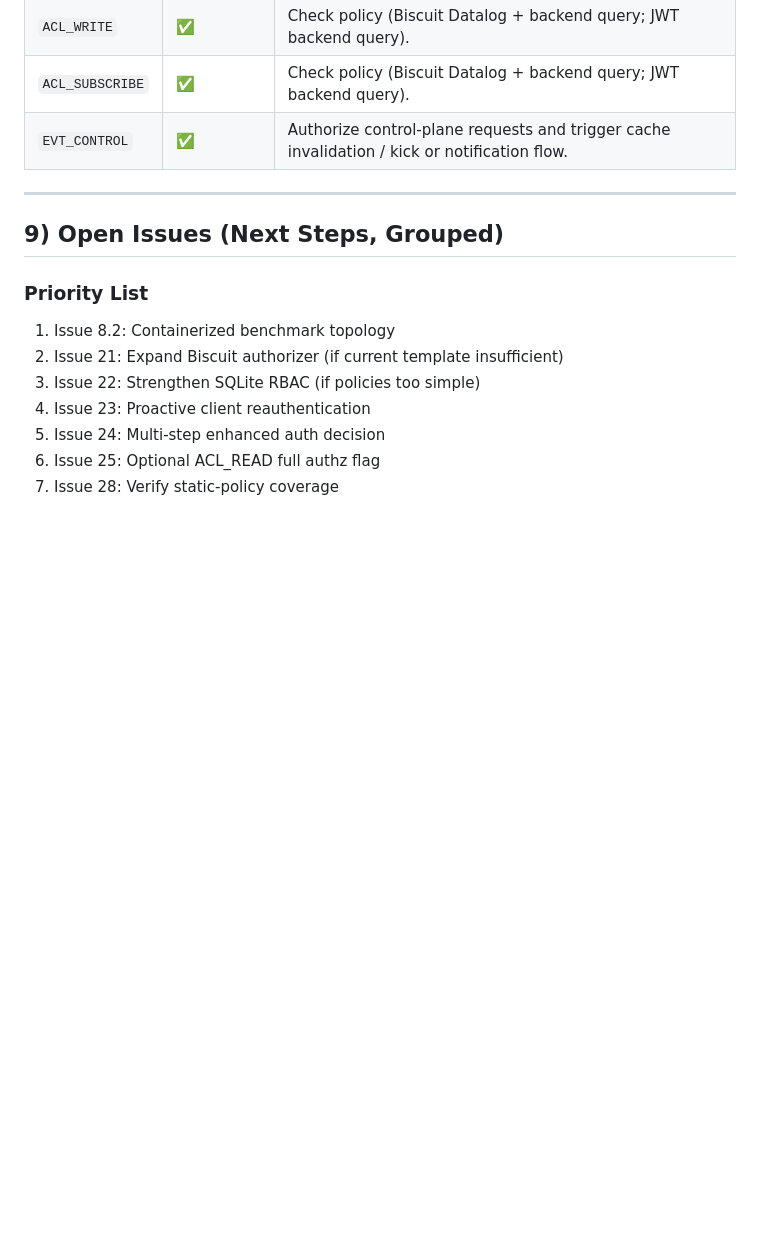
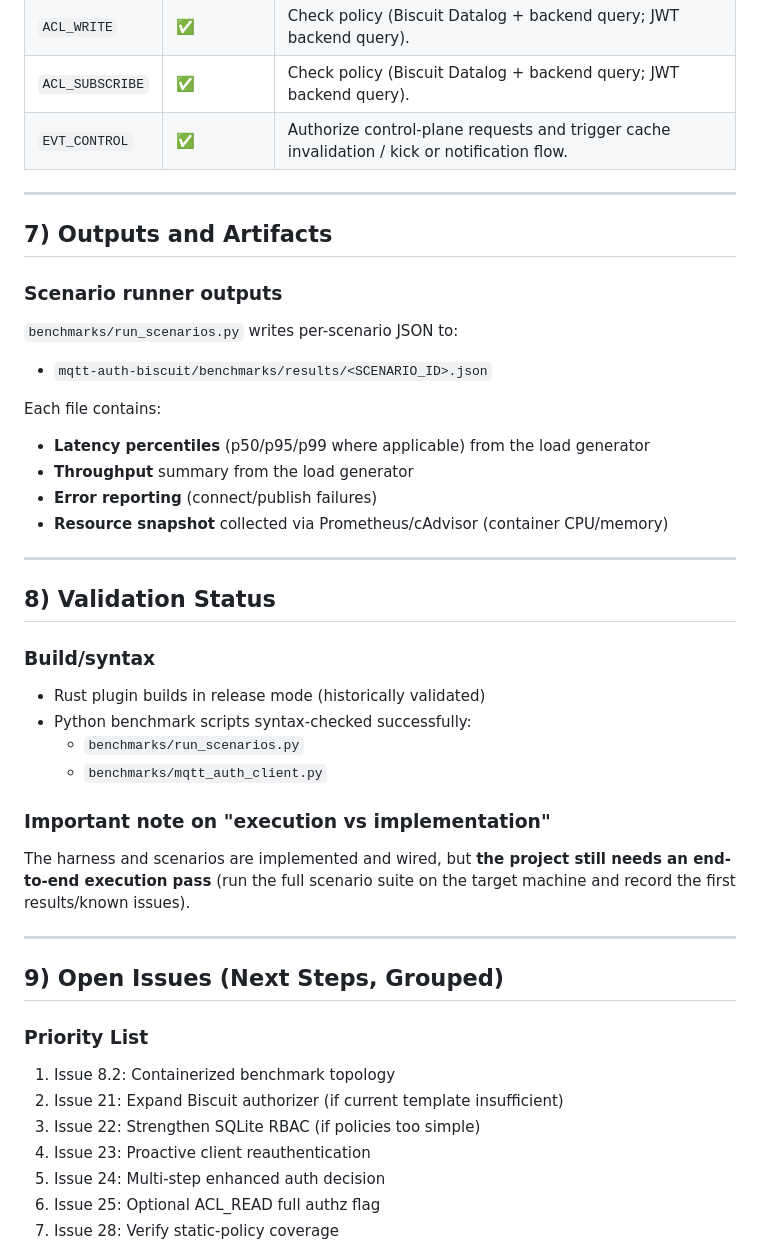
Before and after one commit to thehouseisonfire/TCC, a Markdown page: PROGRESS.md, the part around one of its changes. Rendered like a GitHub page; blank space fills up the shorter version.

```diff
--- a/PROGRESS.md
+++ b/PROGRESS.md
@@ -323,6 +289,40 @@ machine and record the first results/known issues).
 | `ACL_WRITE` | ✅ | Check policy (Biscuit Datalog + backend query; JWT backend query). |
 | `ACL_SUBSCRIBE` | ✅ | Check policy (Biscuit Datalog + backend query; JWT backend query). |
 | `EVT_CONTROL` | ✅ | Authorize control-plane requests and trigger cache invalidation / kick or notification flow. |
+
+---
+
+## 7) Outputs and Artifacts
+
+### Scenario runner outputs
+
+`benchmarks/run_scenarios.py` writes per-scenario JSON to:
+
+- `mqtt-auth-biscuit/benchmarks/results/<SCENARIO_ID>.json`
+
+Each file contains:
+
+- **Latency percentiles** (p50/p95/p99 where applicable) from the load generator
+- **Throughput** summary from the load generator
+- **Error reporting** (connect/publish failures)
+- **Resource snapshot** collected via Prometheus/cAdvisor (container CPU/memory)
+
+---
+
+## 8) Validation Status
+
+### Build/syntax
+
+- Rust plugin builds in release mode (historically validated)
+- Python benchmark scripts syntax-checked successfully:
+  - `benchmarks/run_scenarios.py`
+  - `benchmarks/mqtt_auth_client.py`
+
+### Important note on "execution vs implementation"
+
+The harness and scenarios are implemented and wired, but **the project still
+needs an end-to-end execution pass** (run the full scenario suite on the target
+machine and record the first results/known issues).
 
 ---
 
```
Also changed, not shown: other parts of PROGRESS.md (+14 -48 lines), SCENARIO_POLICIES.md (+0 -3 lines), mqtt-auth-biscuit/benchmarks/RUNNING_BENCHMARKS.md (+1 -1 lines).
